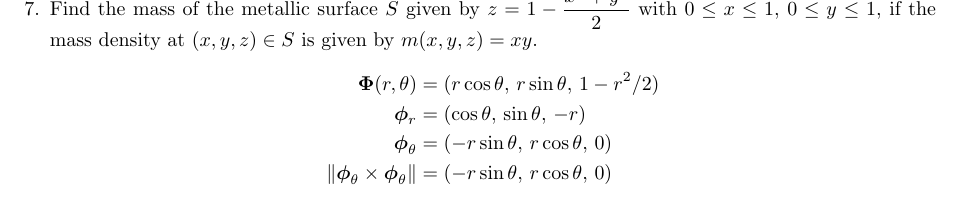
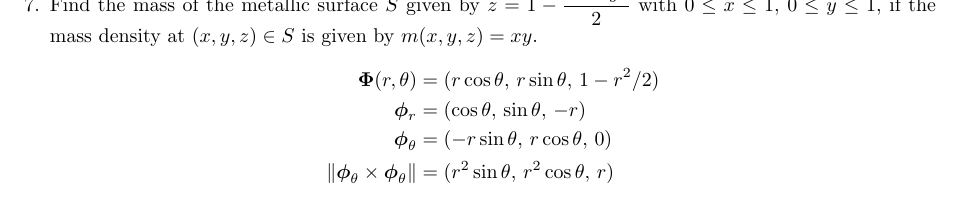
Before and after one commit to poonkeegan/school, a LaTeX document (matb42/a7.tex): part of page 8 of 8, cut so that both start at the same text. Compiled offline with pdfLaTeX.

Commit message:
Fri Mar  9 18:41:30 EST 2018

```diff
--- a/matb42/a7.tex
+++ b/matb42/a7.tex
@@ -221,7 +221,7 @@ Mar 13th 2018}
         \boldsymbol \Phi(r,\theta) &= (r\cos\theta,\, r\sin\theta,\, 1 - r^2/2) \\
         \boldsymbol \phi_r &= (\cos\theta,\, \sin\theta,\,  -r) \\
         \boldsymbol \phi_{\theta} &= (-r\sin\theta,\, r\cos\theta,\, 0 ) \\
-        \norm{\boldsymbol \phi_{\theta} \times \boldsymbol \phi_{\theta} }&= (-r\sin\theta,\, r\cos\theta,\, 0 ) \\
+        \norm{\boldsymbol \phi_{\theta} \times \boldsymbol \phi_{\theta} }&= (r^2\sin\theta,\, r^2\cos\theta,\, r) \\
     \end{align*}
 \end{enumerate}
 \end{document}
```
Also changed, not shown: matb42/a7.pdf.
